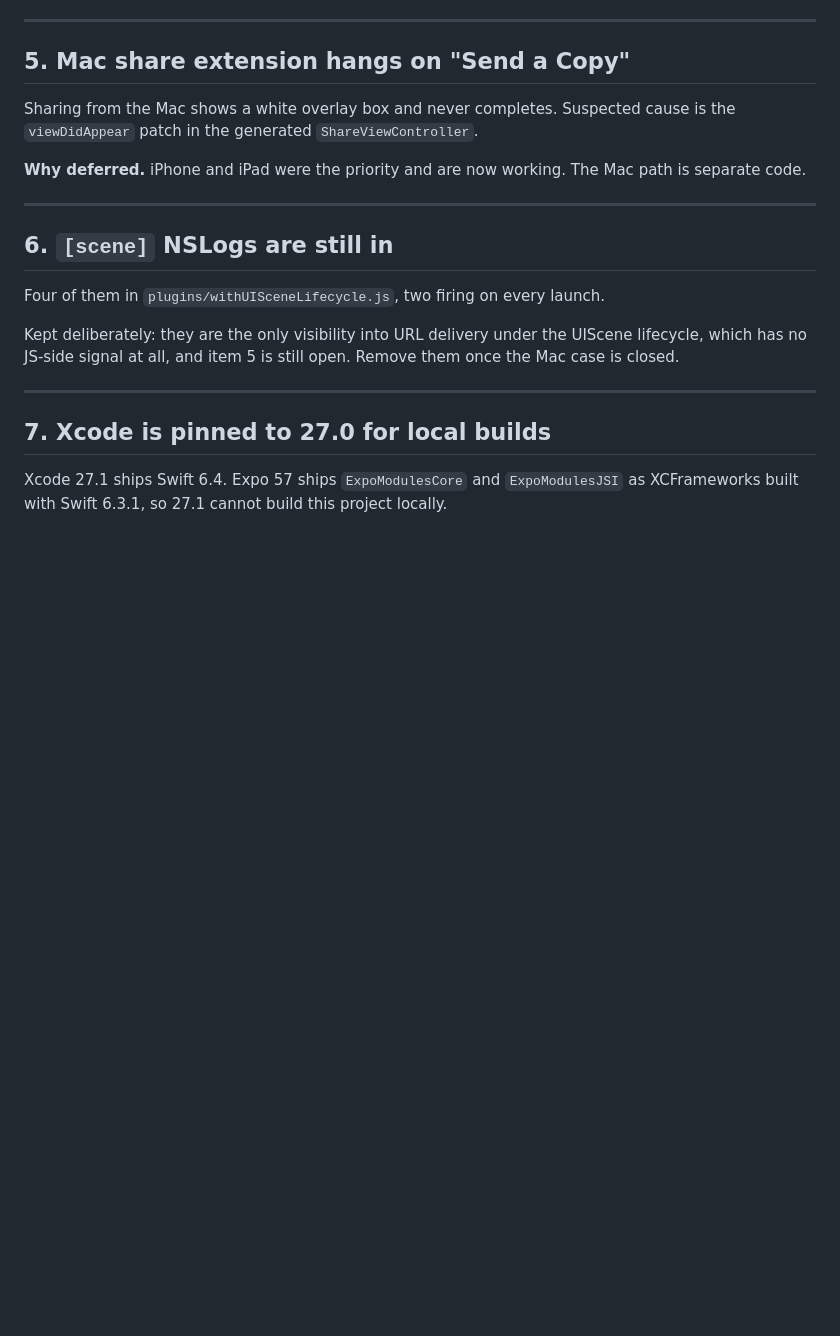
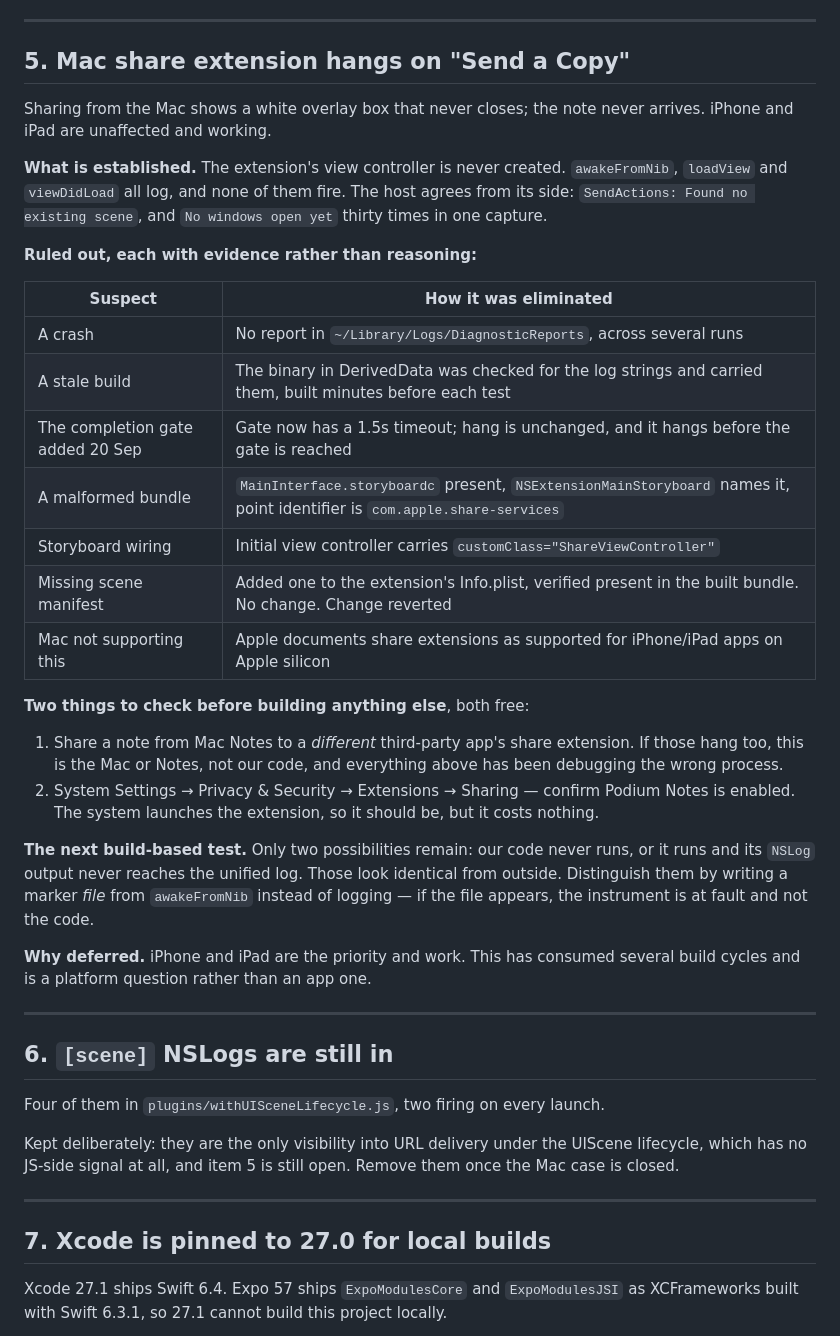
Before and after one commit to timsmith317/podiumnotes, a Markdown page: DEFERRED.md, the part around the change. Drawn GitHub-style; blank space fills up the shorter version.

Commit message:
Record what the Mac share hang is NOT, since that is most of what a morning bought. The extension's view controller is never created: awakeFromNib, loadView and viewDidLoad all log and none fire, while the host reports no scene and no windows thirty times in one capture. Seven suspects are eliminated and the entry now says how each one died, because the expensive part of this was not the hypotheses, it was re-deriving which had already been tested. A crash is out on the absence of any report; a stale build is out because the binary was checked for the log strings each time rather than assumed; the completion gate is out because it now times out and the hang is unchanged; the bundle and the storyboard wiring were inspected directly; the missing scene manifest was added, verified present in the built product, changed nothing, and has been reverted rather than left in as an untested change to a path that works on iOS; and Apple documents share extensions as supported for iPhone and iPad apps on Apple silicon, so the platform is not refusing. Two free checks are noted ahead of any further build, one of which would reveal that the wrong process has been under the microscope all along. The next instrumented test distinguishes the only two possibilities left, which is whether our code never runs or its logging never surfaces — indistinguishable from outside, and worth separating before another theory is built on top of the wrong one
Co-Authored-By: Claude Opus 5 <noreply@anthropic.com>
Claude-Session: https://claude.ai/code/session_01WMxJXsPU7kvvc42ci68B8A

```diff
--- a/DEFERRED.md
+++ b/DEFERRED.md
@@ -103,11 +103,43 @@ The diagnostics added in `229eb10` name which of the three endings it was:
 
 ## 5. Mac share extension hangs on "Send a Copy"
 
-Sharing from the Mac shows a white overlay box and never completes. Suspected
-cause is the `viewDidAppear` patch in the generated `ShareViewController`.
+Sharing from the Mac shows a white overlay box that never closes; the note
+never arrives. iPhone and iPad are unaffected and working.
 
-**Why deferred.** iPhone and iPad were the priority and are now working. The
-Mac path is separate code.
+**What is established.** The extension's view controller is never created.
+`awakeFromNib`, `loadView` and `viewDidLoad` all log, and none of them fire.
+The host agrees from its side: `SendActions: Found no existing scene`, and `No
+windows open yet` thirty times in one capture.
+
+**Ruled out, each with evidence rather than reasoning:**
+
+| Suspect | How it was eliminated |
+|---|---|
+| A crash | No report in `~/Library/Logs/DiagnosticReports`, across several runs |
+| A stale build | The binary in DerivedData was checked for the log strings and carried them, built minutes before each test |
+| The completion gate added 20 Sep | Gate now has a 1.5s timeout; hang is unchanged, and it hangs before the gate is reached |
+| A malformed bundle | `MainInterface.storyboardc` present, `NSExtensionMainStoryboard` names it, point identifier is `com.apple.share-services` |
+| Storyboard wiring | Initial view controller carries `customClass="ShareViewController"` |
+| Missing scene manifest | Added one to the extension's Info.plist, verified present in the built bundle. No change. Change reverted |
+| Mac not supporting this | Apple documents share extensions as supported for iPhone/iPad apps on Apple silicon |
+
+**Two things to check before building anything else**, both free:
+
+1. Share a note from Mac Notes to a *different* third-party app's share
+   extension. If those hang too, this is the Mac or Notes, not our code, and
+   everything above has been debugging the wrong process.
+2. System Settings → Privacy & Security → Extensions → Sharing — confirm
+   Podium Notes is enabled. The system launches the extension, so it should
+   be, but it costs nothing.
+
+**The next build-based test.** Only two possibilities remain: our code never
+runs, or it runs and its `NSLog` output never reaches the unified log. Those
+look identical from outside. Distinguish them by writing a marker *file* from
+`awakeFromNib` instead of logging — if the file appears, the instrument is at
+fault and not the code.
+
+**Why deferred.** iPhone and iPad are the priority and work. This has consumed
+several build cycles and is a platform question rather than an app one.
 
 ---
 
```
